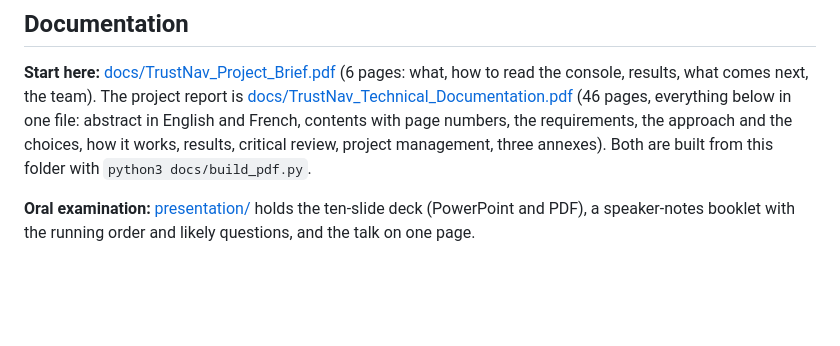
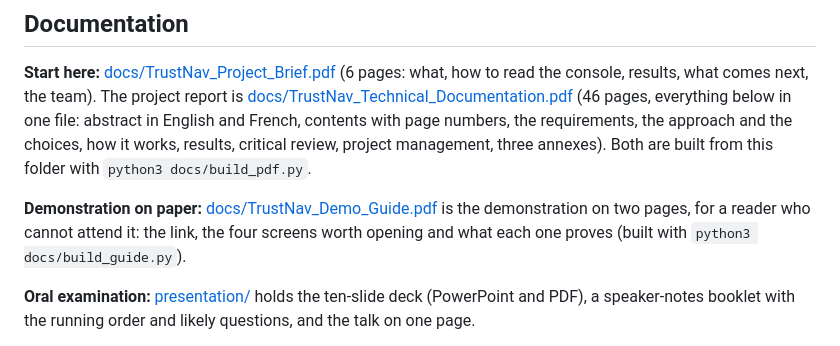
Before and after one commit to domail2karandeshmukh-cyber/trustnav, a Markdown page: README.md, the part around the change. Drawn GitHub-style; blank space fills up the shorter version.

Commit message:
Demo guide: the demonstration on two pages
For a reader who cannot attend the live demonstration: the link, the four
screens worth opening (the opening scene, the replay of the teleport spoof,
the results on recordings of real attacks, the fusion lab) and what each one
proves, with where to find the source and the documents.

docs/build_guide.py builds docs/TrustNav_Demo_Guide.pdf from four screens of
the current console in docs/images/guide-*.png.

Co-Authored-By: Claude Fable 5.2 <noreply@anthropic.com>
Claude-Session: https://claude.ai/code/session_0148Yybprhy7mqTFG7wKoTk4

```diff
--- a/README.md
+++ b/README.md
@@ -20,6 +20,8 @@
 ## Documentation
 
 **Start here:** [docs/TrustNav_Project_Brief.pdf](docs/TrustNav_Project_Brief.pdf) (6 pages: what, how to read the console, results, what comes next, the team). The project report is [docs/TrustNav_Technical_Documentation.pdf](docs/TrustNav_Technical_Documentation.pdf) (46 pages, everything below in one file: abstract in English and French, contents with page numbers, the requirements, the approach and the choices, how it works, results, critical review, project management, three annexes). Both are built from this folder with `python3 docs/build_pdf.py`.
+
+**Demonstration on paper:** [docs/TrustNav_Demo_Guide.pdf](docs/TrustNav_Demo_Guide.pdf) is the demonstration on two pages, for a reader who cannot attend it: the link, the four screens worth opening and what each one proves (built with `python3 docs/build_guide.py`).
 
 **Oral examination:** [presentation/](presentation/) holds the ten-slide deck (PowerPoint and PDF), a speaker-notes booklet with the running order and likely questions, and the talk on one page.
 
```
Also changed, not shown: docs/images/guide-1-opening.png (added), docs/images/guide-2-replay.png (added), docs/images/guide-3-real-attacks.png (added), docs/images/guide-4-fusion.png (added), 2 other files.
